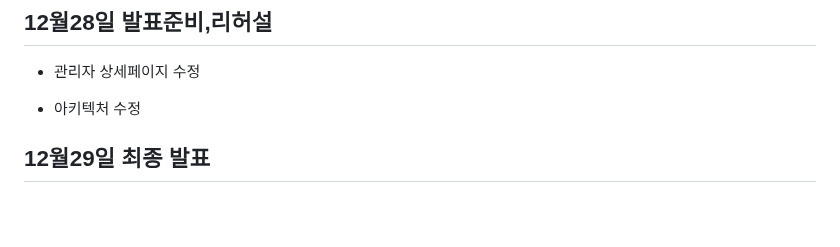
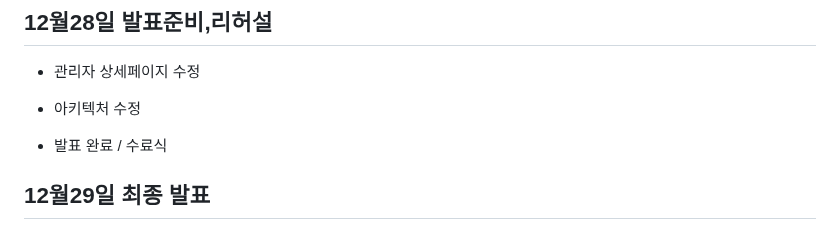
Before and after one commit to koo1996/Test-respository, a Markdown page: Java/readme.md, the part around the change. GitHub-like rendering; blank space fills up the shorter version.

```diff
--- a/Java/readme.md
+++ b/Java/readme.md
@@ -1109,4 +1109,6 @@ input{
 * 관리자 상세페이지 수정
 
 * 아키텍처 수정
+
+* 발표 완료 / 수료식
 ## 12월29일 최종 발표
```
